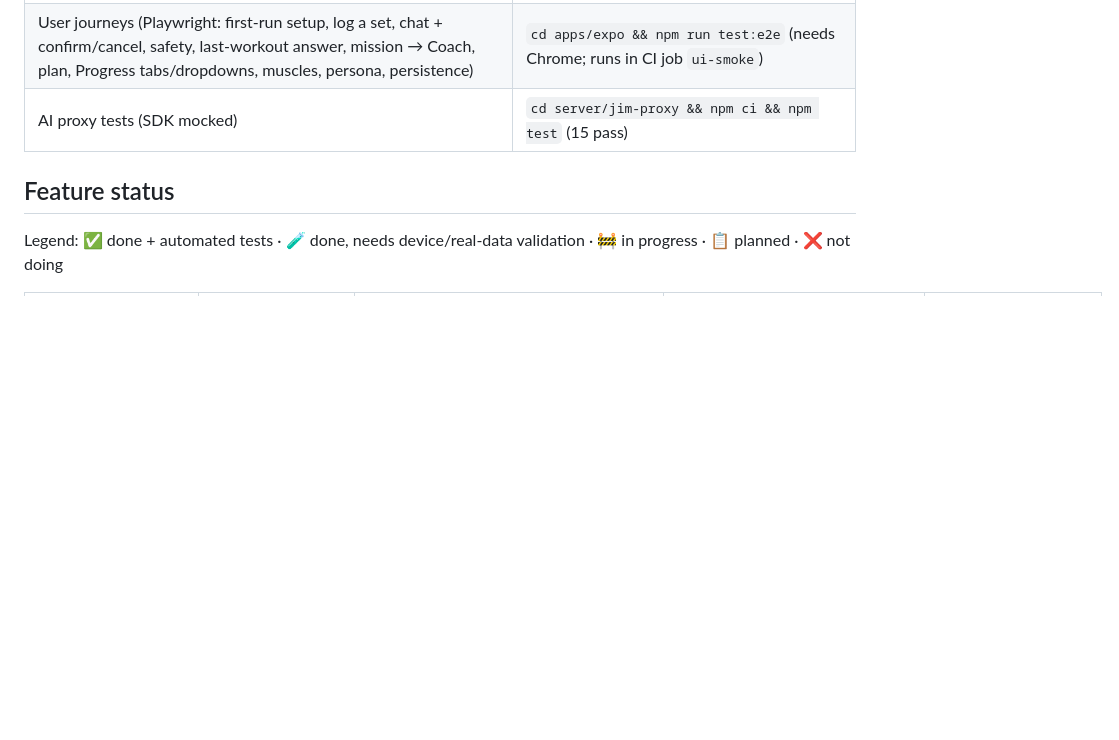
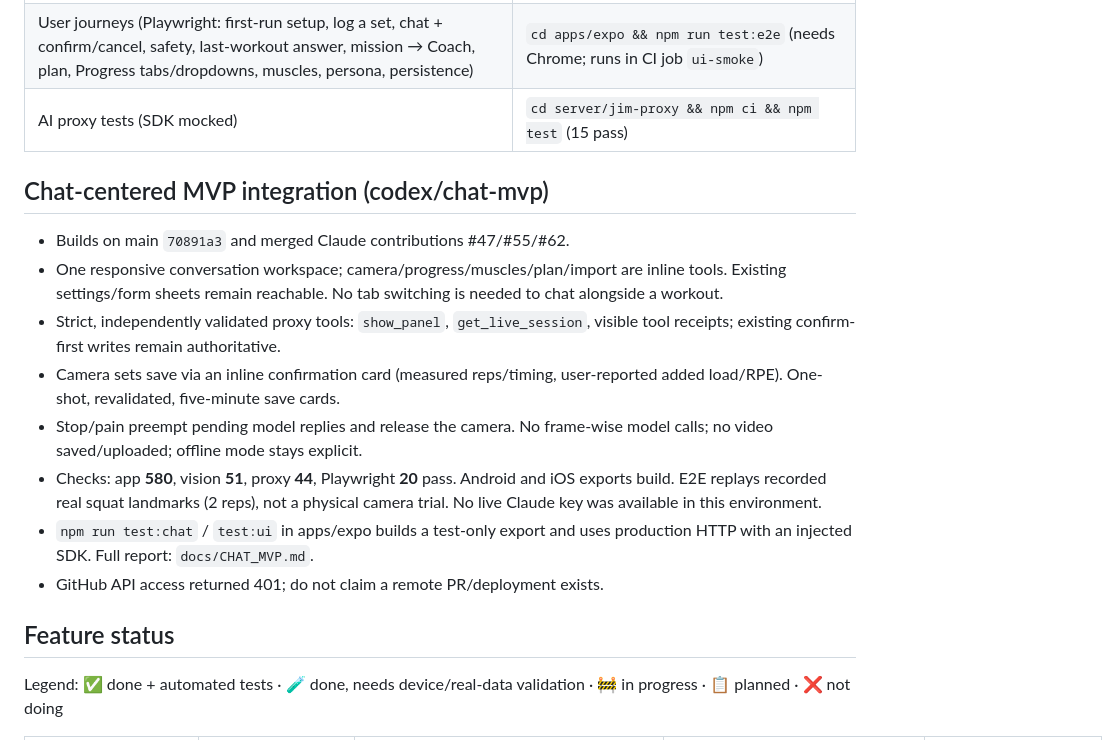
Before and after one commit to slaterrr/JimBro, a Markdown page: AGENTS.md, the part around the change. Drawn GitHub-style; blank space fills up the shorter version.

```diff
--- a/AGENTS.md
+++ b/AGENTS.md
@@ -56,6 +56,25 @@ Home chat frontend: `codex/agentic-home` integrates existing PR #47 engines with
 | UI smoke (every screen at 320/390px: overlap, clipped, off-screen, covered, invisible labels, tap targets, dropdowns) | `cd apps/expo && npm run test:ui` (needs Chrome; CI job `ui-smoke`, screenshots artifact) |
 | User journeys (Playwright: first-run setup, log a set, chat + confirm/cancel, safety, last-workout answer, mission → Coach, plan, Progress tabs/dropdowns, muscles, persona, persistence) | `cd apps/expo && npm run test:e2e` (needs Chrome; runs in CI job `ui-smoke`) |
 | AI proxy tests (SDK mocked) | `cd server/jim-proxy && npm ci && npm test` (15 pass) |
+
+## Chat-centered MVP integration (codex/chat-mvp)
+
+- Builds on main `70891a3` and merged Claude contributions #47/#55/#62.
+- One responsive conversation workspace; camera/progress/muscles/plan/import are
+  inline tools. Existing settings/form sheets remain reachable. No tab switching
+  is needed to chat alongside a workout.
+- Strict, independently validated proxy tools: `show_panel`, `get_live_session`,
+  visible tool receipts; existing confirm-first writes remain authoritative.
+- Camera sets save via an inline confirmation card (measured reps/timing,
+  user-reported added load/RPE). One-shot, revalidated, five-minute save cards.
+- Stop/pain preempt pending model replies and release the camera. No frame-wise
+  model calls; no video saved/uploaded; offline mode stays explicit.
+- Checks: app **580**, vision **51**, proxy **44**, Playwright **20** pass. Android
+  and iOS exports build. E2E replays recorded real squat landmarks (2 reps), not a
+  physical camera trial. No live Claude key was available in this environment.
+- `npm run test:chat` / `test:ui` in apps/expo builds a test-only export and uses
+  production HTTP with an injected SDK. Full report: `docs/CHAT_MVP.md`.
+- GitHub API access returned 401; do not claim a remote PR/deployment exists.
 
 ## Feature status
 
```
Also changed, not shown: README.md (+14 -0 lines), docs/AGENT_SPRINTS.md (+10 -0 lines), docs/CHAT_MVP.md (added, +140 -0 lines), docs/design/chat-mvp-desktop-fixture.png (added), docs/design/chat-mvp-phone-fixture.png (added).
